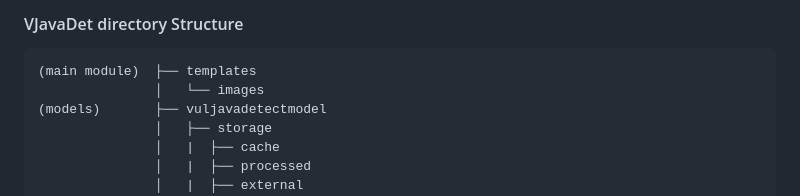
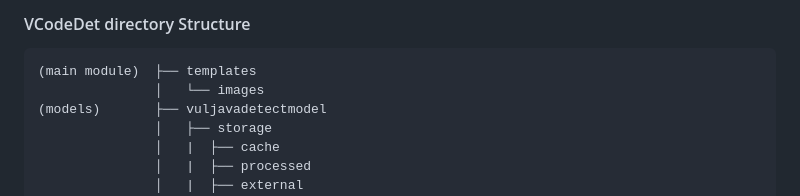
Before and after one commit to RosmaelZidane/VCodeDet, a Markdown page: README.md, the part around one of its changes. Rendered like a GitHub page.

````diff
--- a/README.md
+++ b/README.md
@@ -6,5 +3,6 @@
 
-#### VJavaDet directory Structure
+
+#### VCodeDet directory Structure
 ```dir
 (main module)  ├── templates
                │   └── images
````
Also changed, not shown: other parts of README.md (+0 -3 lines).
